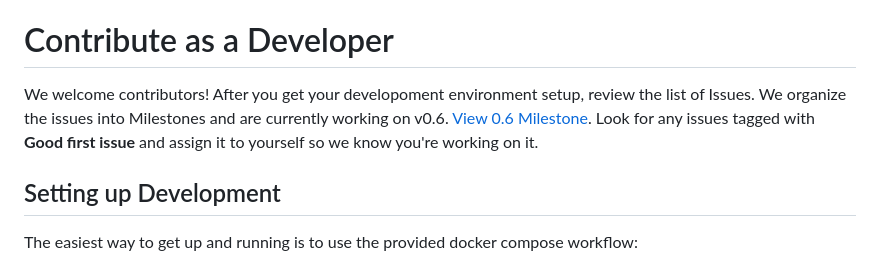
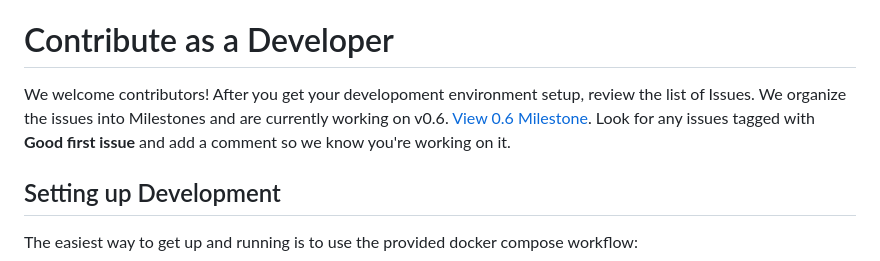
Before and after one commit to AllYourBot/hostedgpt, a Markdown page: README.md, the part around the change. Drawn GitHub-style.

```diff
--- a/README.md
+++ b/README.md
@@ -57,7 +57,7 @@ You can deploy a full version of HostedGPT to the hosting service, Render, for f
 
 # Contribute as a Developer
 
-We welcome contributors! After you get your developoment environment setup, review the list of Issues. We organize the issues into Milestones and are currently working on v0.6. [View 0.6 Milestone](https://github.com/the-dot-bot/hostedgpt/milestone/5). Look for any issues tagged with **Good first issue** and assign it to yourself so we know you're working on it.
+We welcome contributors! After you get your developoment environment setup, review the list of Issues. We organize the issues into Milestones and are currently working on v0.6. [View 0.6 Milestone](https://github.com/the-dot-bot/hostedgpt/milestone/5). Look for any issues tagged with **Good first issue** and add a comment so we know you're working on it.
 
 ## Setting up Development
 
```
